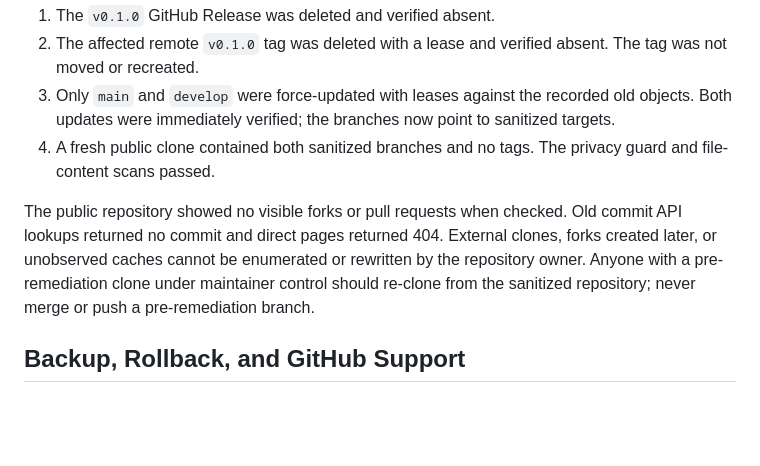
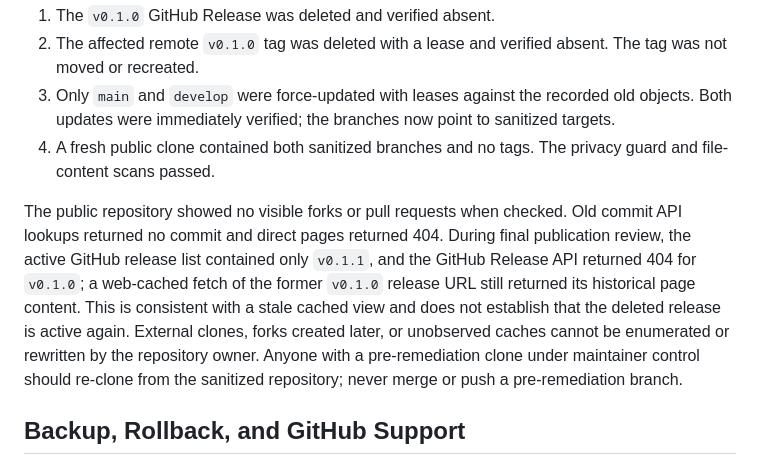
Before and after one commit to thg1rb/prompt-ui-testing, a Markdown page: docs/PRIVACY-REMEDIATION.md, the part around the change. GitHub-like rendering; blank space fills up the shorter version.

Commit message:
docs(privacy): record cached release view assessment

```diff
--- a/docs/PRIVACY-REMEDIATION.md
+++ b/docs/PRIVACY-REMEDIATION.md
@@ -44,7 +44,7 @@ The authorized narrow remote operations completed:
 3. Only `main` and `develop` were force-updated with leases against the recorded old objects. Both updates were immediately verified; the branches now point to sanitized targets.
 4. A fresh public clone contained both sanitized branches and no tags. The privacy guard and file-content scans passed.
 
-The public repository showed no visible forks or pull requests when checked. Old commit API lookups returned no commit and direct pages returned 404. External clones, forks created later, or unobserved caches cannot be enumerated or rewritten by the repository owner. Anyone with a pre-remediation clone under maintainer control should re-clone from the sanitized repository; never merge or push a pre-remediation branch.
+The public repository showed no visible forks or pull requests when checked. Old commit API lookups returned no commit and direct pages returned 404. During final publication review, the active GitHub release list contained only `v0.1.1`, and the GitHub Release API returned 404 for `v0.1.0`; a web-cached fetch of the former `v0.1.0` release URL still returned its historical page content. This is consistent with a stale cached view and does not establish that the deleted release is active again. External clones, forks created later, or unobserved caches cannot be enumerated or rewritten by the repository owner. Anyone with a pre-remediation clone under maintainer control should re-clone from the sanitized repository; never merge or push a pre-remediation branch.
 
 ## Backup, Rollback, and GitHub Support
 
```
